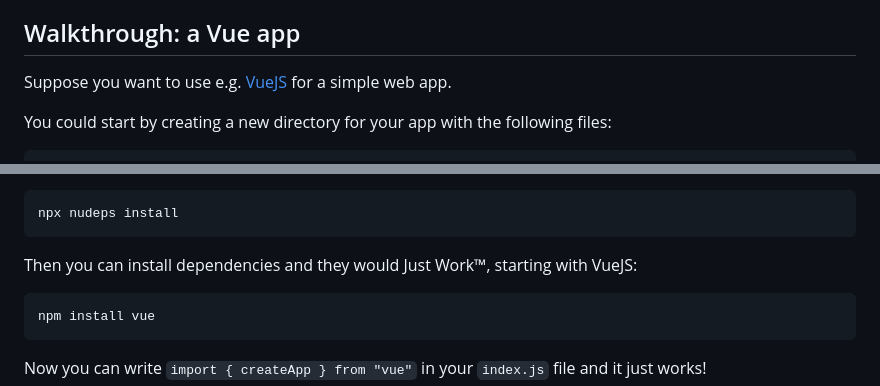
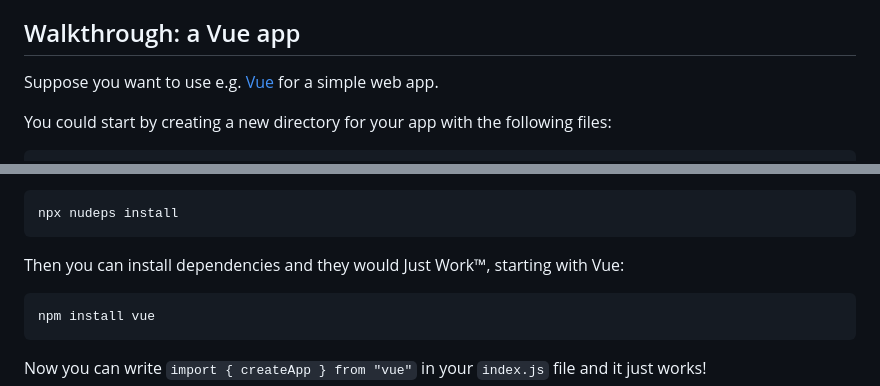
Before and after one commit to nudeps/nudeps.dev, a Markdown page: docs/start.md, 2 parts joined by grey strips. Rendered like a GitHub page.

Commit message:
Call Vue by its name
Vue brands itself "Vue.js", and "Vue" in prose; "VueJS" is neither.

Co-Authored-By: Claude Opus 5 <noreply@anthropic.com>

````diff
--- a/docs/start.md
+++ b/docs/start.md
@@ -45,7 +45,7 @@ If something seems off, you can run `npx nudeps` explicitly, but most of the tim
 
 ## Walkthrough: a Vue app
 
-Suppose you want to use e.g. [VueJS](https://vuejs.org/) for a simple web app.
+Suppose you want to use e.g. [Vue](https://vuejs.org/) for a simple web app.
 
 You could start by creating a new directory for your app with the following files:
 
@@ -79,7 +79,7 @@ Install Nudeps and add the necessary npm hooks to your `package.json` by running
 npx nudeps install
 ```
 
-Then you can install dependencies and they would Just Work™, starting with VueJS:
+Then you can install dependencies and they would Just Work™, starting with Vue:
 
 ```bash
 npm install vue
````
